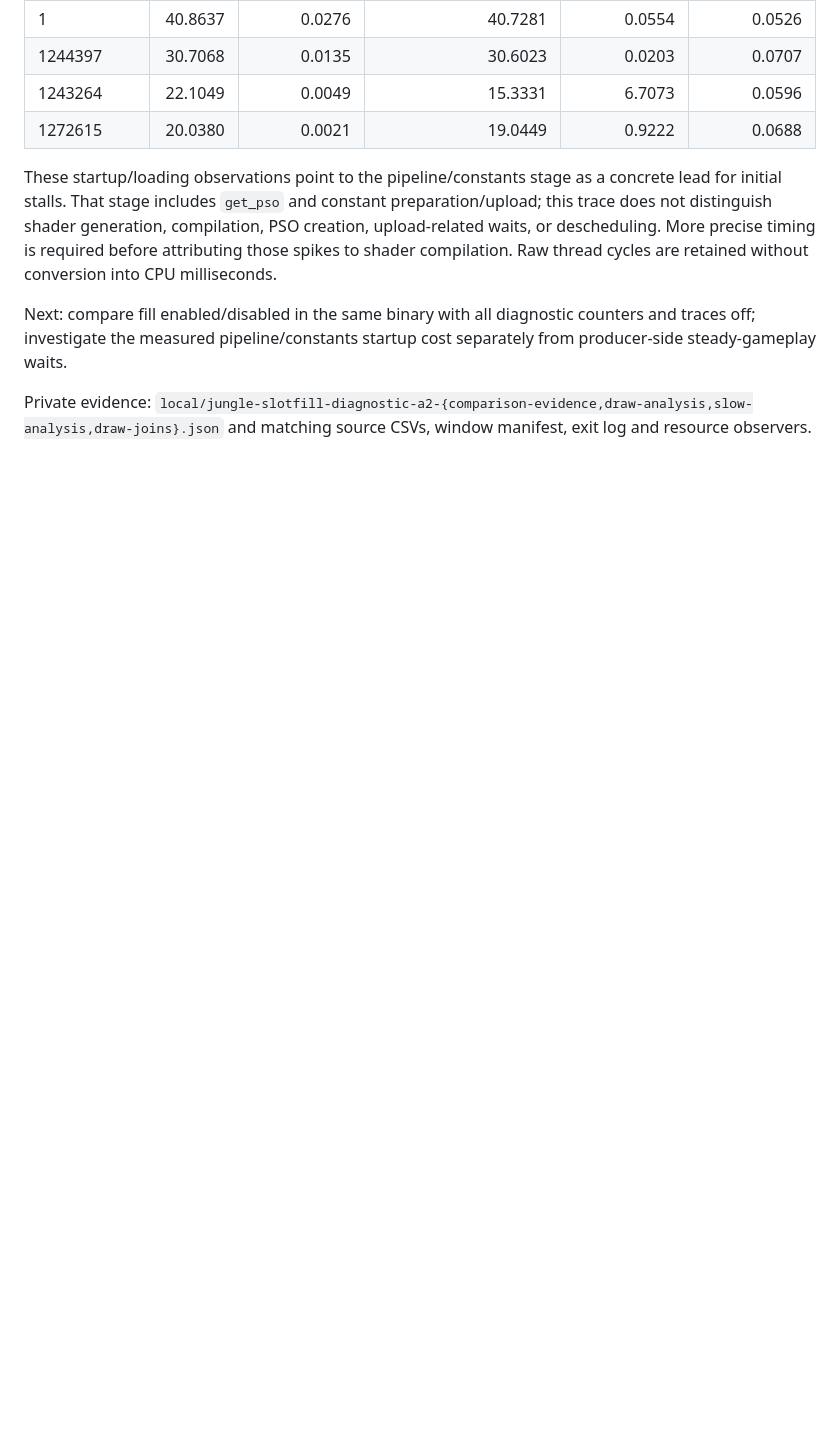
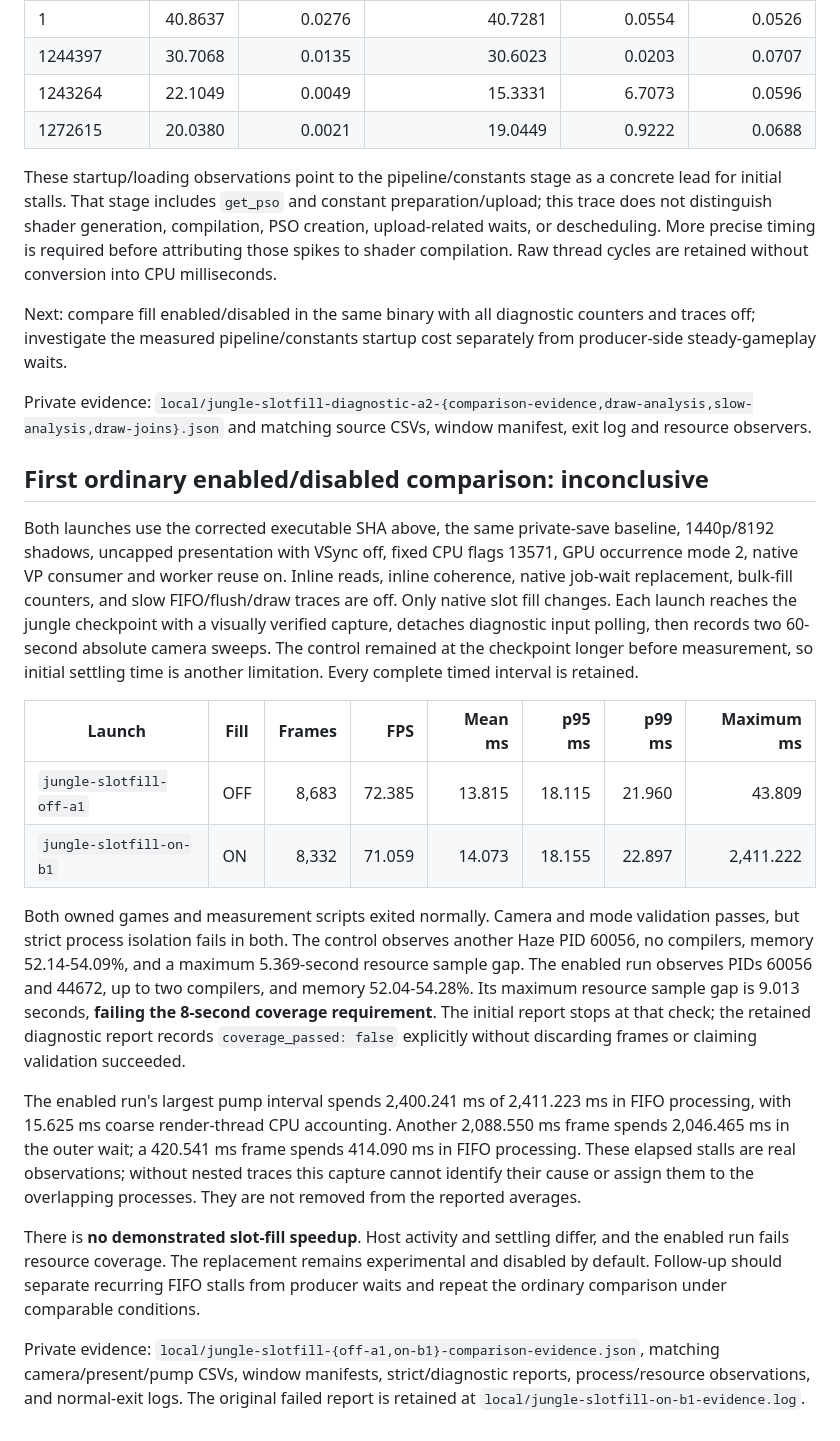
Before and after one commit to exterkamp/haze-recomp, a Markdown page: docs/performance-native-slot-fill-2026-10-13.md, the part around the change. GitHub-like rendering; blank space fills up the shorter version.

Commit message:
docs: retain inconclusive native slot-fill comparison (#38)

```diff
--- a/docs/performance-native-slot-fill-2026-10-13.md
+++ b/docs/performance-native-slot-fill-2026-10-13.md
@@ -175,3 +175,46 @@ cost separately from producer-side steady-gameplay waits.
 
 Private evidence: `local/jungle-slotfill-diagnostic-a2-{comparison-evidence,draw-analysis,slow-analysis,draw-joins}.json`
 and matching source CSVs, window manifest, exit log and resource observers.
+
+## First ordinary enabled/disabled comparison: inconclusive
+
+Both launches use the corrected executable SHA above, the same private-save
+baseline, 1440p/8192 shadows, uncapped presentation with VSync off, fixed CPU
+flags 13571, GPU occurrence mode 2, native VP consumer and worker reuse on.
+Inline reads, inline coherence, native job-wait replacement, bulk-fill counters,
+and slow FIFO/flush/draw traces are off. Only native slot fill changes. Each
+launch reaches the jungle checkpoint with a visually verified capture, detaches
+diagnostic input polling, then records two 60-second absolute camera sweeps.
+The control remained at the checkpoint longer before measurement, so initial
+settling time is another limitation. Every complete timed interval is retained.
+
+| Launch | Fill | Frames | FPS | Mean ms | p95 ms | p99 ms | Maximum ms |
+| --- | --- | ---: | ---: | ---: | ---: | ---: | ---: |
+| `jungle-slotfill-off-a1` | OFF | 8,683 | 72.385 | 13.815 | 18.115 | 21.960 | 43.809 |
+| `jungle-slotfill-on-b1` | ON | 8,332 | 71.059 | 14.073 | 18.155 | 22.897 | 2,411.222 |
+
+Both owned games and measurement scripts exited normally. Camera and mode
+validation passes, but strict process isolation fails in both. The control
+observes another Haze PID 60056, no compilers, memory 52.14-54.09%, and a maximum
+5.369-second resource sample gap. The enabled run observes PIDs 60056 and 44672,
+up to two compilers, and memory 52.04-54.28%. Its maximum resource sample gap is
+9.013 seconds, **failing the 8-second coverage requirement**. The initial report
+stops at that check; the retained diagnostic report records `coverage_passed:
+false` explicitly without discarding frames or claiming validation succeeded.
+
+The enabled run's largest pump interval spends 2,400.241 ms of 2,411.223 ms in
+FIFO processing, with 15.625 ms coarse render-thread CPU accounting. Another
+2,088.550 ms frame spends 2,046.465 ms in the outer wait; a 420.541 ms frame
+spends 414.090 ms in FIFO processing. These elapsed stalls are real observations;
+without nested traces this capture cannot identify their cause or assign them
+to the overlapping processes. They are not removed from the reported averages.
+
+There is **no demonstrated slot-fill speedup**. Host activity and settling differ,
+and the enabled run fails resource coverage. The replacement remains experimental
+and disabled by default. Follow-up should separate recurring FIFO stalls from
+producer waits and repeat the ordinary comparison under comparable conditions.
+
+Private evidence: `local/jungle-slotfill-{off-a1,on-b1}-comparison-evidence.json`,
+matching camera/present/pump CSVs, window manifests, strict/diagnostic reports,
+process/resource observations, and normal-exit logs. The original failed report
+is retained at `local/jungle-slotfill-on-b1-evidence.log`.
```
